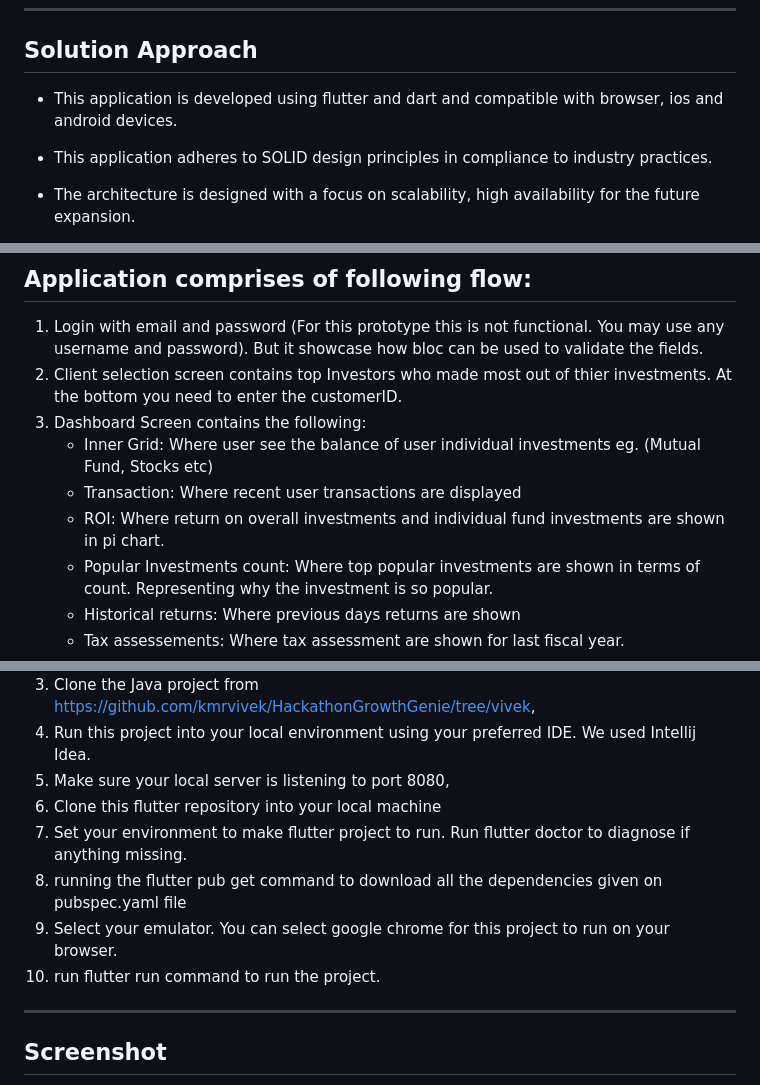
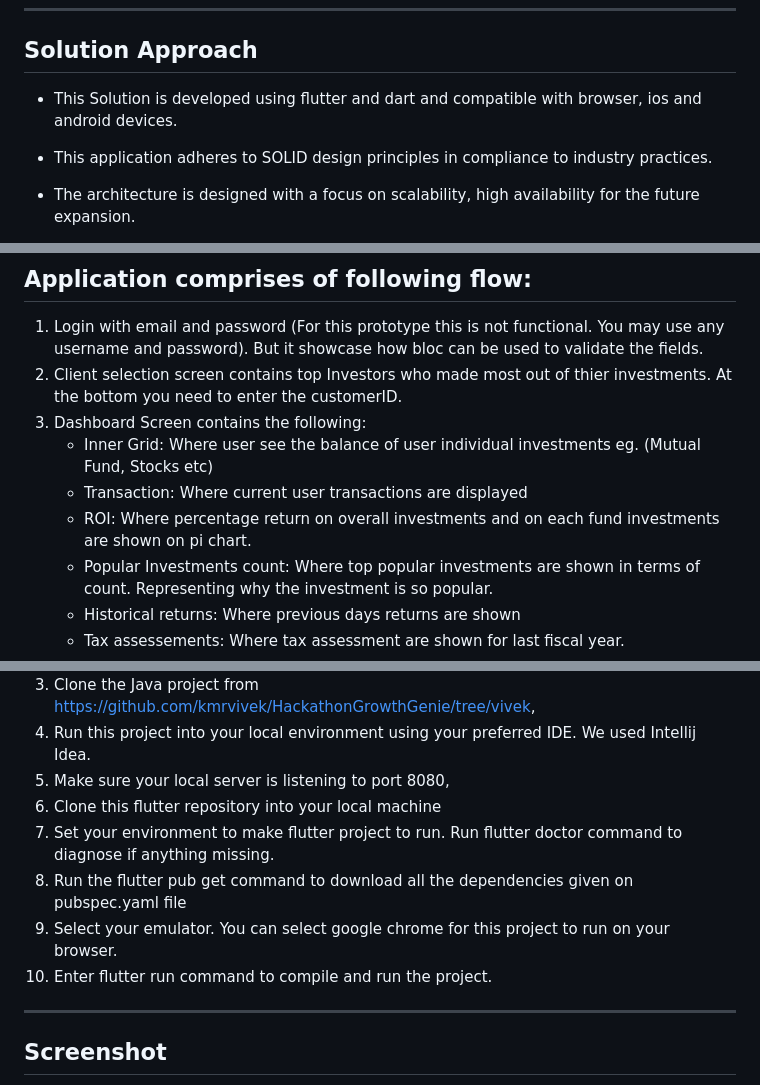
Before and after one commit to HackathonGrowthGenie/Clairvoyant-FrontEnd, a Markdown page: README.md, 3 parts joined by grey strips. Drawn GitHub-style.

Commit message:
Update README.md
readme rewritten

```diff
--- a/README.md
+++ b/README.md
@@ -38,7 +38,7 @@ _____________________________________________________________________________
 
 ## Solution Approach
 
-- This application is developed using flutter and dart and compatible with browser, ios and android devices.
+- This Solution is developed using flutter and dart and compatible with browser, ios and android devices.
 
 - This application adheres to SOLID design principles in compliance to industry practices.
 
@@ -70,8 +70,8 @@ ________________________________________________________________________________
 2. Client selection screen contains top Investors who made most out of thier investments. At the bottom you need to enter the customerID.
 3. Dashboard Screen contains the following:
    - Inner Grid: Where user see the balance of user individual investments eg. (Mutual Fund, Stocks etc)
-   - Transaction: Where recent user transactions are displayed
-   - ROI: Where return on overall investments and individual fund investments are shown in pi chart.
+   - Transaction: Where current user transactions are displayed
+   - ROI: Where percentage return on overall investments and on each fund investments are shown on pi chart.
    - Popular Investments count: Where top popular investments are shown in terms of count. Representing why the investment is so popular.
    - Historical returns: Where previous days returns are shown
    - Tax assessements: Where tax assessment are shown for last fiscal year.
@@ -86,10 +86,10 @@ ________________________________________________________________________________
 4. Run this project into your local environment using your preferred IDE. We used Intellij Idea.
 5. Make sure your local server is listening to port 8080,
 6. Clone this flutter repository into your local machine
-7. Set your environment to make flutter project to run. Run flutter doctor to diagnose if anything missing.
-8. running the flutter pub get command to download all the dependencies given on pubspec.yaml file
+7. Set your environment to make flutter project to run. Run flutter doctor command to diagnose if anything missing.
+8. Run the flutter pub get command to download all the dependencies given on pubspec.yaml file
 9. Select your emulator. You can select google chrome for this project to run on your browser.
-10. run flutter run command to run the project.
+10. Enter flutter run command to compile and run the project.
 
 ______________________________________________________________________
 
```
